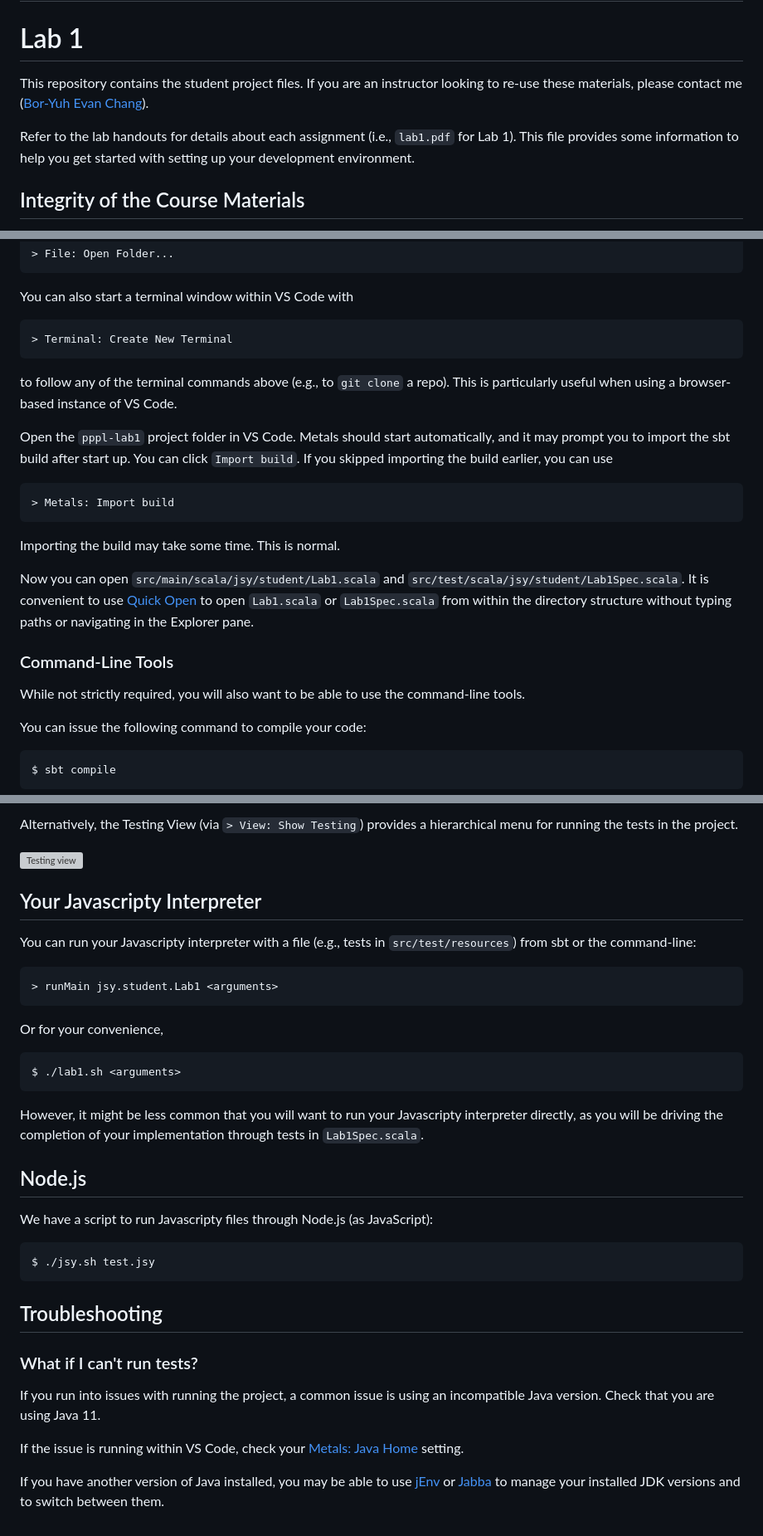
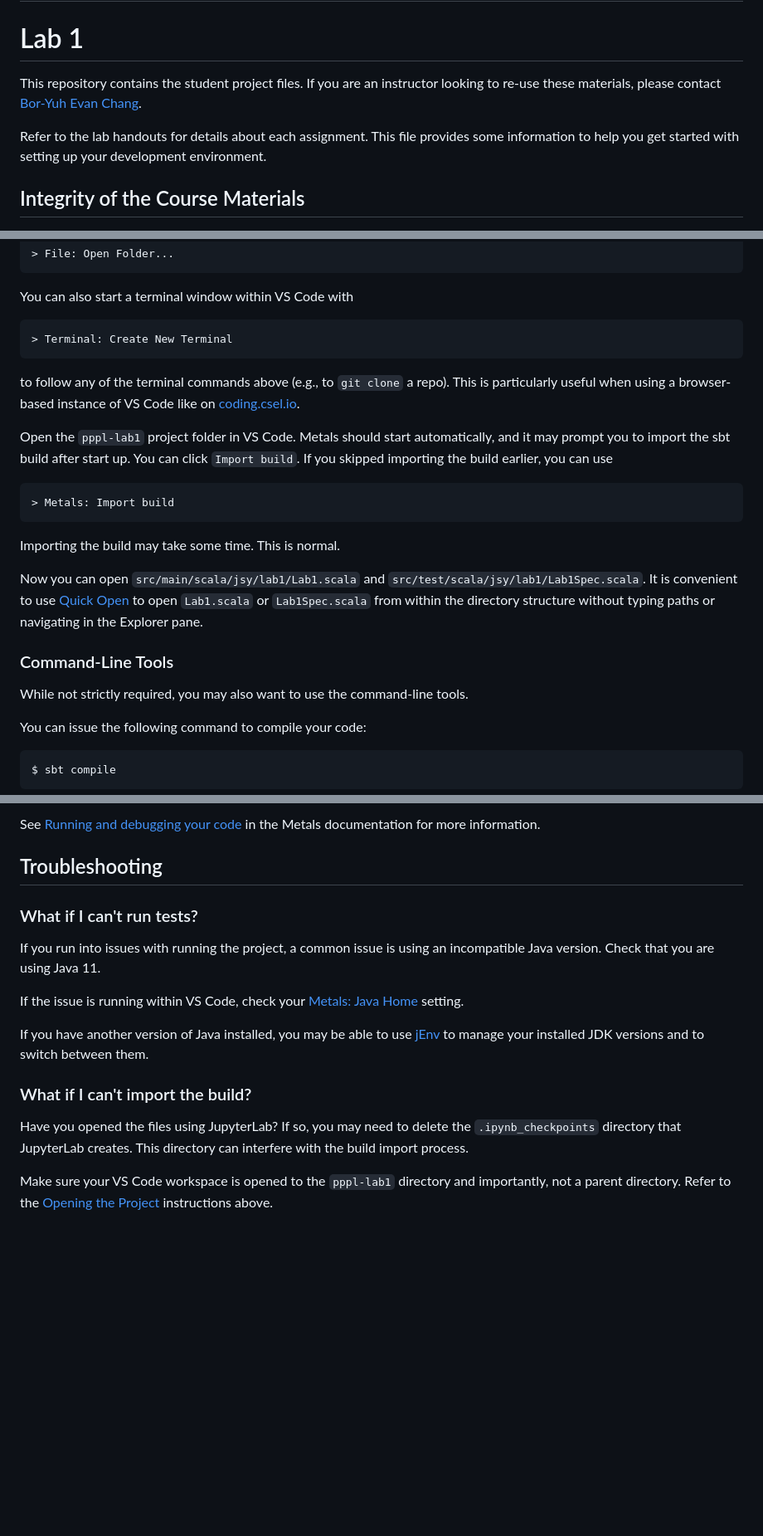
Before and after one commit to csci3155/pppl-lab1, a Markdown page: README.md, 3 parts joined by grey strips. Shown: that part at 83% size. GitHub-like rendering; blank space fills up the shorter version; grey boxes are pictures that could not be loaded.

```diff
--- a/README.md
+++ b/README.md
@@ -1,9 +1,9 @@
 # Principles and Practice in Programming Languages
 # Lab 1
 
-This repository contains the student project files. If you are an instructor looking to re-use these materials, please contact me ([Bor-Yuh Evan Chang](https://plv.colorado.edu/bec)).
+This repository contains the student project files. If you are an instructor looking to re-use these materials, please contact [Bor-Yuh Evan Chang](https://plv.colorado.edu/bec).
 
-Refer to the lab handouts for details about each assignment (i.e., `lab1.pdf` for Lab 1). This file provides some information to help you get started with setting up your development environment.
+Refer to the lab handouts for details about each assignment. This file provides some information to help you get started with setting up your development environment.
 
 ## Integrity of the Course Materials
 
@@ -99,7 +81,7 @@ You can also start a terminal window within VS Code with
 
     > Terminal: Create New Terminal
 
-to follow any of the terminal commands above (e.g., to `git clone` a repo). This is particularly useful when using a browser-based instance of VS Code.
+to follow any of the terminal commands above (e.g., to `git clone` a repo). This is particularly useful when using a browser-based instance of VS Code like on [coding.csel.io](https://coding.csel.io).
 
 Open the `pppl-lab1` project folder in VS Code. Metals should start automatically, and it may prompt you to import the sbt build after start up. You can click `Import build`. If you skipped importing the build earlier, you can use
 
@@ -107,11 +89,11 @@ Open the `pppl-lab1` project folder in VS Code. Metals should start automaticall
 
 Importing the build may take some time. This is normal.
 
-Now you can open `src/main/scala/jsy/student/Lab1.scala` and `src/test/scala/jsy/student/Lab1Spec.scala`. It is convenient to use [Quick Open](https://code.visualstudio.com/docs/getstarted/tips-and-tricks#_quick-open) to open `Lab1.scala` or `Lab1Spec.scala` from within the directory structure without typing paths or navigating in the Explorer pane.
+Now you can open `src/main/scala/jsy/lab1/Lab1.scala` and `src/test/scala/jsy/lab1/Lab1Spec.scala`. It is convenient to use [Quick Open](https://code.visualstudio.com/docs/getstarted/tips-and-tricks#_quick-open) to open `Lab1.scala` or `Lab1Spec.scala` from within the directory structure without typing paths or navigating in the Explorer pane.
 
 ### Command-Line Tools
 
-While not strictly required, you will also want to be able to use the command-line tools.
+While not strictly required, you may also want to use the command-line tools.
 
 You can issue the following command to compile your code:
 
@@ -171,25 +151,5 @@ Clicking this will build and run the tests in that class.
 
-Alternatively, the Testing View (via `> View: Show Testing`) provides a hierarchical menu for running the tests in the project.
-
-![Testing view](README.img/vscode-testing-view.png)
-
-## Your Javascripty Interpreter
-
-You can run your Javascripty interpreter with a file (e.g., tests in `src/test/resources`) from sbt or the command-line:
-
-    > runMain jsy.student.Lab1 <arguments>
-
-Or for your convenience,
-
-    $ ./lab1.sh <arguments>
-
-However, it might be less common that you will want to run your Javascripty interpreter directly, as you will be driving the completion of your implementation through tests in `Lab1Spec.scala`.
-
-## Node.js
-
-We have a script to run Javascripty files through Node.js (as JavaScript):
-
-    $ ./jsy.sh test.jsy
+See [Running and debugging your code](https://scalameta.org/metals/docs/editors/vscode/#running-and-debugging-your-code) in the Metals documentation for more information.
 
 ## Troubleshooting
 
@@ -199,4 +159,10 @@ If you run into issues with running the project, a common issue is using an inco
 
 If the issue is running within VS Code, check your [Metals: Java Home](https://scalameta.org/metals/docs/editors/vscode#configure-java-version) setting.
 
-If you have another version of Java installed, you may be able to use [jEnv](https://www.jenv.be) or [Jabba](https://github.com/shyiko/jabba) to manage your installed JDK versions and to switch between them.
+If you have another version of Java installed, you may be able to use [jEnv](https://www.jenv.be) to manage your installed JDK versions and to switch between them.
+
+### What if I can't import the build?
+
+Have you opened the files using JupyterLab? If so, you may need to delete the `.ipynb_checkpoints` directory that JupyterLab creates. This directory can interfere with the build import process.
+
+Make sure your VS Code workspace is opened to the `pppl-lab1` directory and importantly, not a parent directory. Refer to the [Opening the Project](#opening-the-project) instructions above.
```
Also changed, not shown: other parts of README.md (+20 -40 lines).
